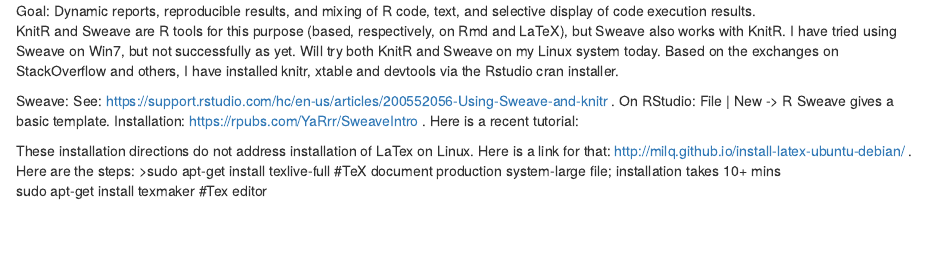
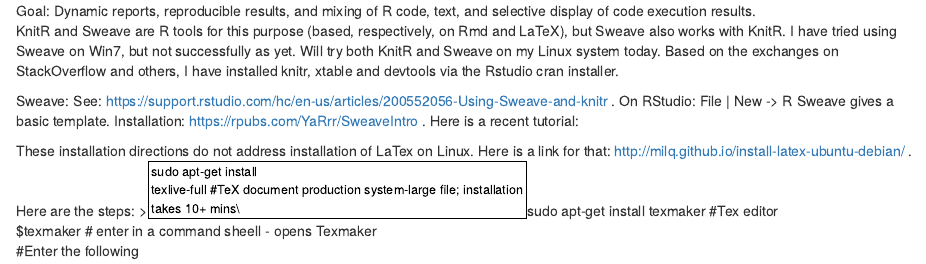
Before and after one commit to shankar4/Functional-Genomics, an R Markdown document (Tools/doctools.rmd): the page in a window 1100 px wide, from its top. Rendered offline with R 4.5, knitr and Pandoc, with nearby package versions.

Commit message:
Update doctools.rmd

```diff
--- a/Tools/doctools.rmd
+++ b/Tools/doctools.rmd
@@ -5,5 +5,7 @@
 
 
 These installation directions do not address installation of LaTex on Linux. Here is a link for that: http://milq.github.io/install-latex-ubuntu-debian/ .  Here are the steps:
->sudo apt-get install texlive-full #TeX document production system-large file; installation takes 10+ mins\
-sudo apt-get install texmaker #Tex editor\
+>$sudo apt-get install texlive-full #TeX document production system-large file; installation takes 10+ mins\
+$sudo apt-get install texmaker #Tex editor\
+$texmaker # enter in a command sheell - opens Texmaker\
+#Enter the following\
```
